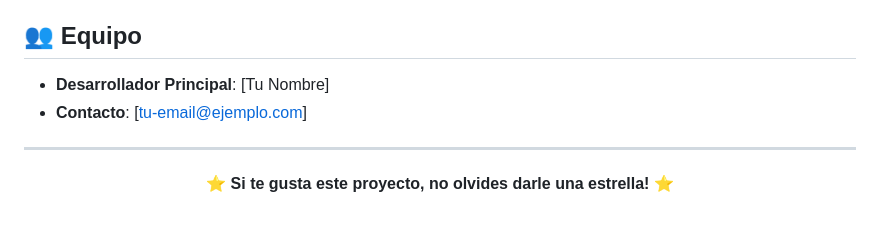
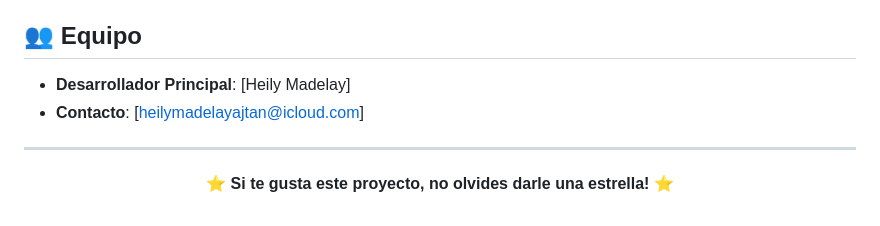
Before and after one commit to HeilyMadelay-hub/TFG-MentIA, a Markdown page: README.md, the part around the change. Drawn GitHub-style.

```diff
--- a/README.md
+++ b/README.md
@@ -458,8 +458,8 @@ Este proyecto está bajo la Licencia MIT - ver el archivo [LICENSE](LICENSE) par
 
 ## 👥 Equipo
 
-- **Desarrollador Principal**: [Tu Nombre]
-- **Contacto**: [tu-email@ejemplo.com]
+- **Desarrollador Principal**: [Heily Madelay]
+- **Contacto**: [heilymadelayajtan@icloud.com]
 
 ---
 
```
